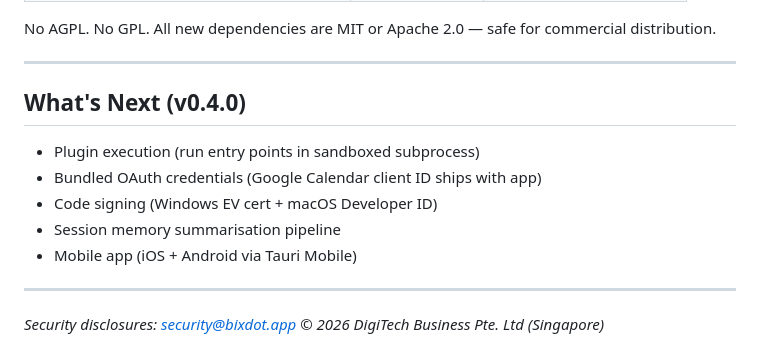
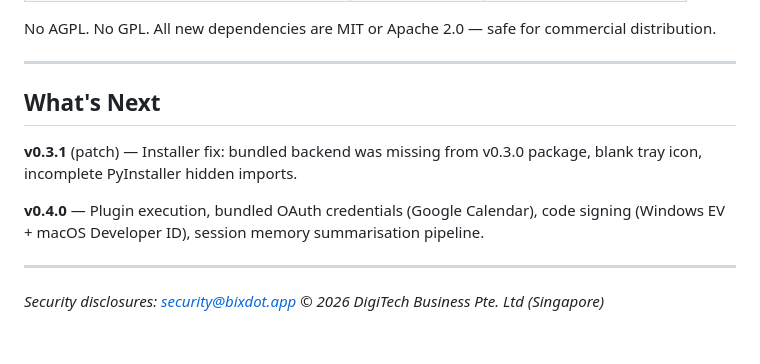
Before and after one commit to bixdot-app/bixdot, a Markdown page: .github/RELEASE_NOTES_v0.3.0.md, the part around the change. GitHub-like rendering.

Commit message:
chore: update THREAT_MODEL and v0.3.0 release notes for v0.3.1 patch
Co-Authored-By: Claude Sonnet 4.6 <noreply@anthropic.com>

```diff
--- a/.github/RELEASE_NOTES_v0.3.0.md
+++ b/.github/RELEASE_NOTES_v0.3.0.md
@@ -70,13 +70,11 @@ No AGPL. No GPL. All new dependencies are MIT or Apache 2.0 — safe for commerc
 
 ---
 
-## What's Next (v0.4.0)
+## What's Next
 
-- Plugin execution (run entry points in sandboxed subprocess)
-- Bundled OAuth credentials (Google Calendar client ID ships with app)
-- Code signing (Windows EV cert + macOS Developer ID)
-- Session memory summarisation pipeline
-- Mobile app (iOS + Android via Tauri Mobile)
+**v0.3.1** (patch) — Installer fix: bundled backend was missing from v0.3.0 package, blank tray icon, incomplete PyInstaller hidden imports.
+
+**v0.4.0** — Plugin execution, bundled OAuth credentials (Google Calendar), code signing (Windows EV + macOS Developer ID), session memory summarisation pipeline.
 
 ---
 
```
Also changed, not shown: docs/THREAT_MODEL.md (+2 -2 lines).
